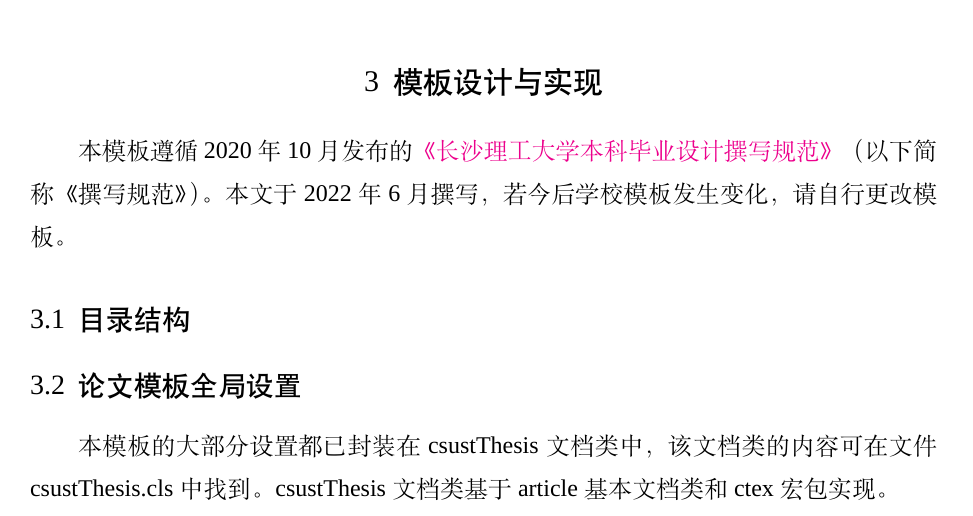
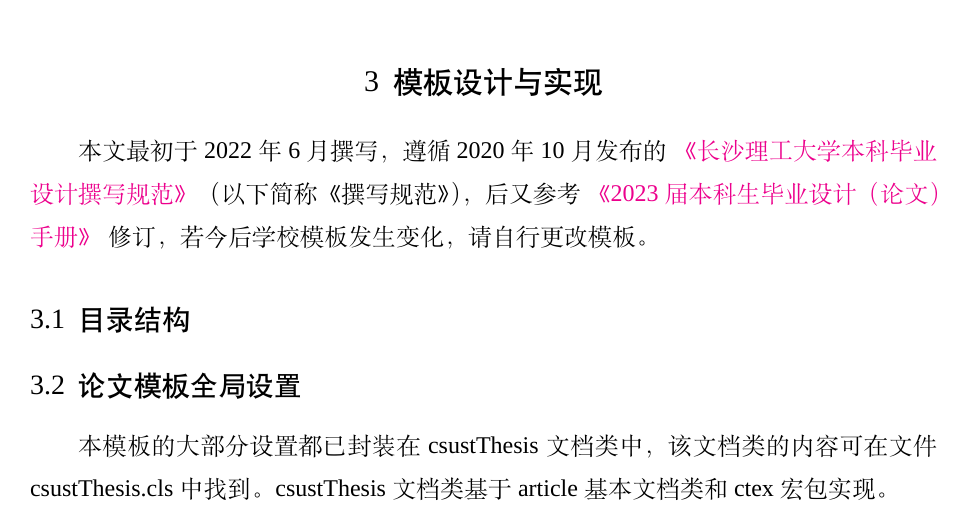
Before and after one commit to csust-latex-sig/CSUSTBachelorThesis, a LaTeX thesis (thesis.tex, which reads body/design.tex): part of page 14 of 37, cut so that both start at the same text. Compiled offline with XeLaTeX; a missing font is replaced by an installed copy or a similar font.

Commit message:
update: update design standards infomation

```diff
--- a/body/design.tex
+++ b/body/design.tex
@@ -1,6 +1,9 @@
 
 \chap{模板设计与实现}
-本模板遵循2020年10月发布的\href{https://www.csust.edu.cn/jwc/info/1142/3568.htm}{《长沙理工大学本科毕业设计撰写规范》}（以下简称《撰写规范》）。本文于2022年6月撰写，若今后学校模板发生变化，请自行更改模板。
+本文最初于 2022 年 6 月撰写，遵循 2020 年 10 月发布的
+\href{https://www.csust.edu.cn/jwc/info/1142/3568.htm}{《长沙理工大学本科毕业设计撰写规范》}（以下简称《撰写规范》），
+后又参考 \href{https://www.csust.edu.cn/jwc/info/1142/5294.htm}{《2023 届本科生毕业设计（论文）手册》}
+修订，若今后学校模板发生变化，请自行更改模板。
 
 \sect{目录结构}
 
```
